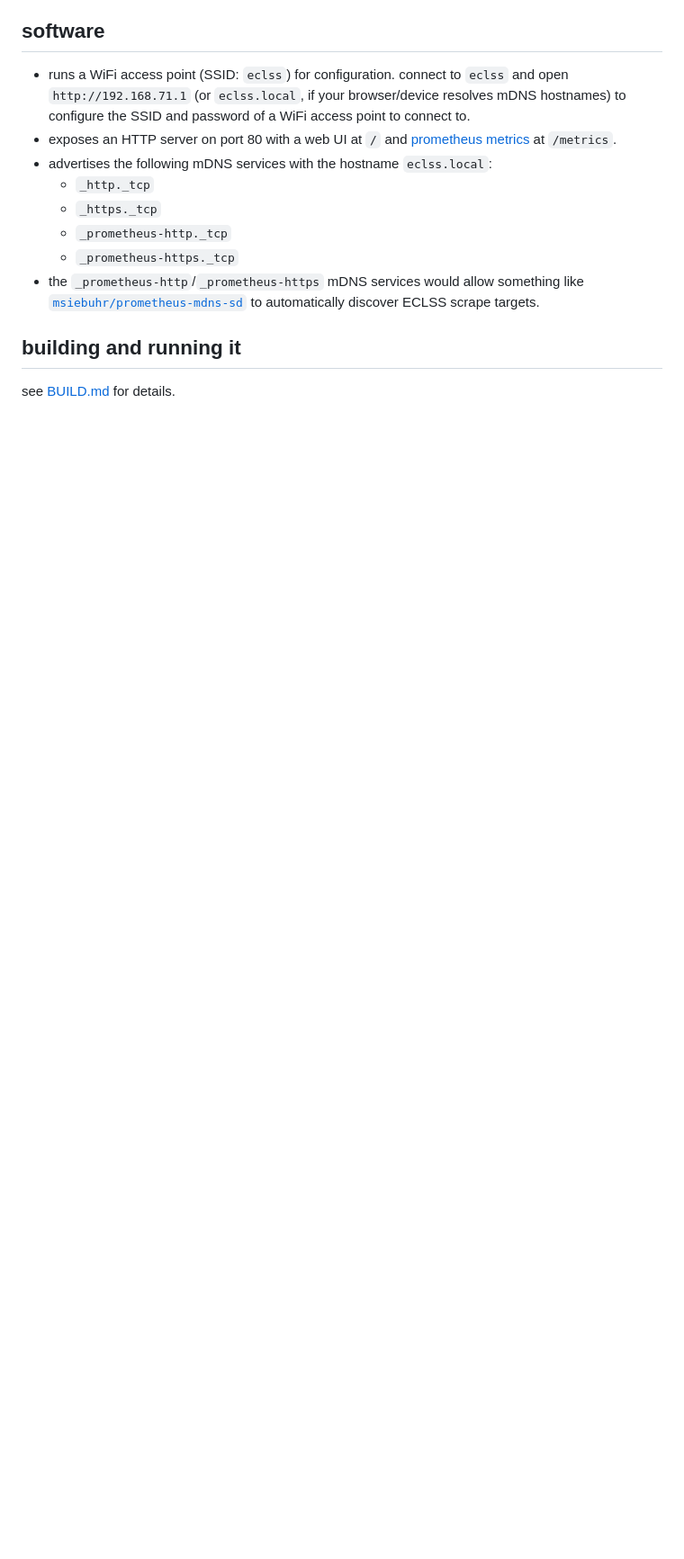
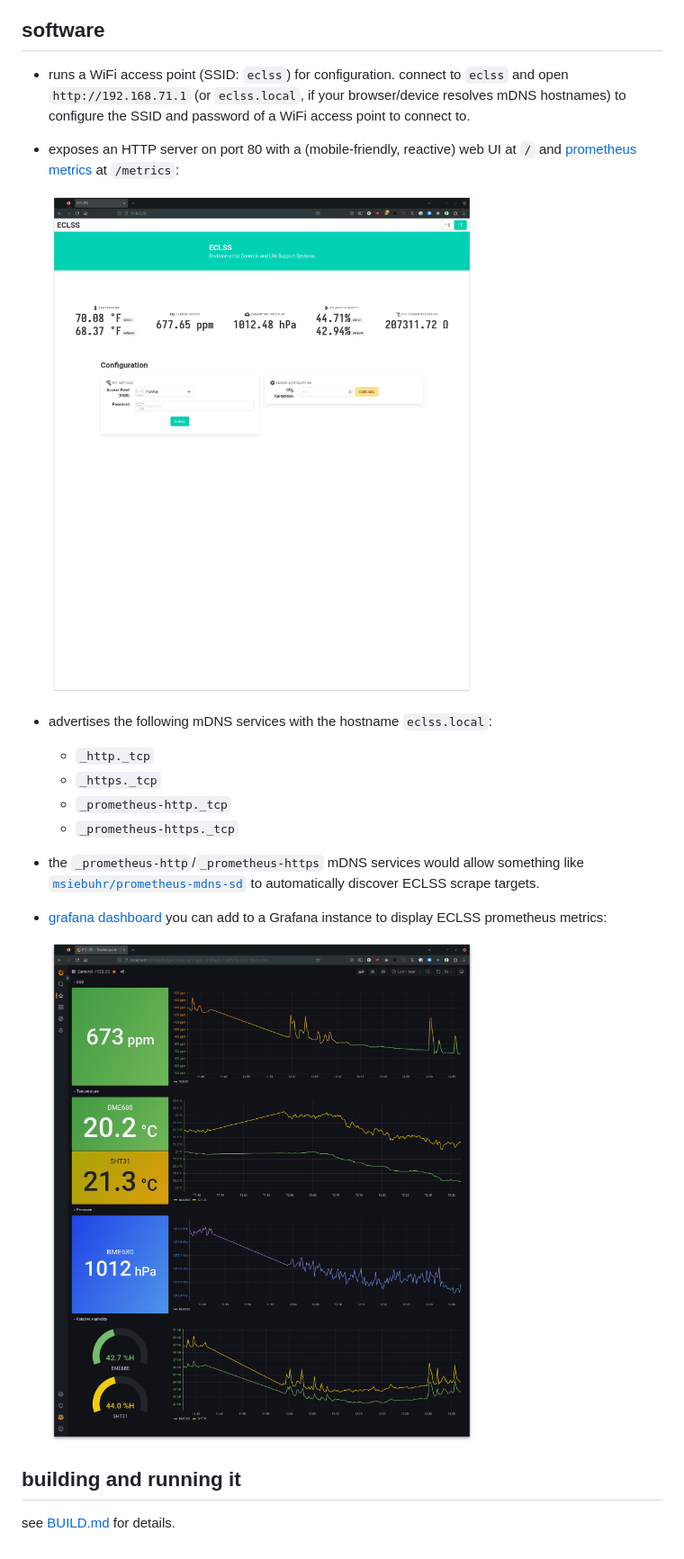
Before and after one commit to hawkw/eclss, a Markdown page: docs/README.md, the part around the change printed below. Shown: that part at 90% size. Drawn GitHub-style; pictures changed too: docs/assets/grafana.png (added), docs/assets/web.png (added); blank space fills up the shorter version.

Commit message:
docs(README): misc docs additions

```diff
--- a/docs/README.md
+++ b/docs/README.md
@@ -59,8 +64,11 @@ format][prom].
   and open `http://192.168.71.1` (or `eclss.local`, if your browser/device
   resolves mDNS hostnames) to configure the SSID and password of a WiFi
   access point to connect to.
-- exposes an HTTP server on port 80 with a web UI at `/` and
-  [prometheus metrics][prom] at `/metrics`.
+- exposes an HTTP server on port 80 with a (mobile-friendly, reactive) web UI at
+  `/` and [prometheus metrics][prom] at `/metrics`:
+
+  ![web ui screenshot](assets/web.png)
+
 - advertises the following mDNS services with the hostname `eclss.local`:
   + `_http._tcp`
   + `_https._tcp`
@@ -69,6 +77,10 @@ format][prom].
 - the `_prometheus-http`/`_prometheus-https` mDNS services would allow something
   like [`msiebuhr/prometheus-mdns-sd`] to automatically discover ECLSS scrape
   targets.
+- [grafana dashboard](../viz/grafana.json) you can add to a Grafana instance to
+  display ECLSS prometheus metrics:
+
+  ![grafana screenshot](assets/grafana.png)
 
 [prom]: https://prometheus.io/docs/instrumenting/exposition_formats/#text-based-format
 [`msiebuhr/prometheus-mdns-sd`]: https://github.com/msiebuhr/prometheus-mdns-sd
```
Also changed, not shown: other parts of docs/README.md (+11 -6 lines).
